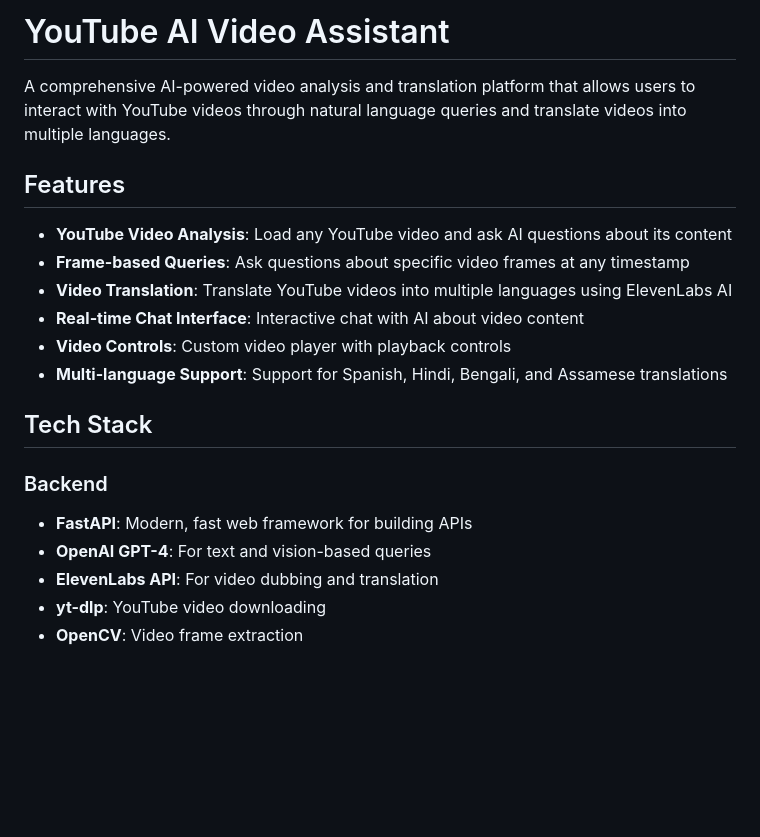
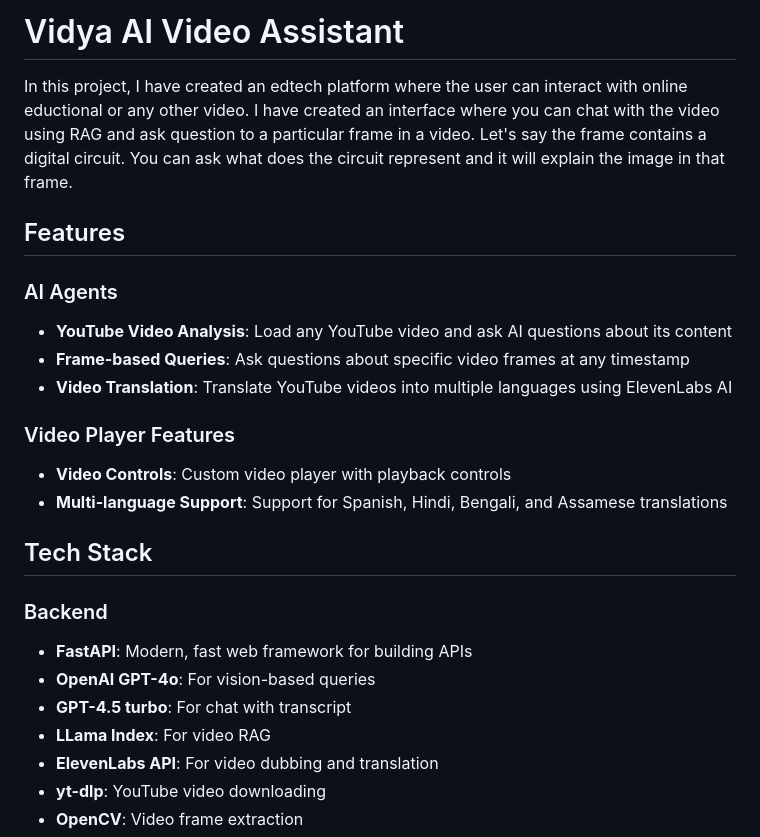
Before and after one commit to pingakshya2008utd/video_qa, a Markdown page: vidya_ai/readme.md, the part around the change. GitHub-like rendering; blank space fills up the shorter version.

```diff
--- a/vidya_ai/readme.md
+++ b/vidya_ai/readme.md
@@ -1,13 +1,14 @@
-# YouTube AI Video Assistant
+# Vidya AI Video Assistant
 
-A comprehensive AI-powered video analysis and translation platform that allows users to interact with YouTube videos through natural language queries and translate videos into multiple languages.
+In this project, I have created an edtech platform where the user can interact with online eductional or any other video. I have created an interface where you can chat with the video using RAG and ask question to a particular frame in a video. Let's say the frame contains a digital circuit. You can ask what does the circuit represent and it will explain the image in that frame.
 
 ## Features
-
+ ### AI Agents
 - **YouTube Video Analysis**: Load any YouTube video and ask AI questions about its content
 - **Frame-based Queries**: Ask questions about specific video frames at any timestamp
 - **Video Translation**: Translate YouTube videos into multiple languages using ElevenLabs AI
-- **Real-time Chat Interface**: Interactive chat with AI about video content
+
+### Video Player Features
 - **Video Controls**: Custom video player with playback controls
 - **Multi-language Support**: Support for Spanish, Hindi, Bengali, and Assamese translations
 
@@ -15,7 +16,9 @@ A comprehensive AI-powered video analysis and translation platform that allows u
 
 ### Backend
 - **FastAPI**: Modern, fast web framework for building APIs
-- **OpenAI GPT-4**: For text and vision-based queries
+- **OpenAI GPT-4o**: For vision-based queries
+- **GPT-4.5 turbo**: For chat with transcript
+- **LLama Index**: For video RAG
 - **ElevenLabs API**: For video dubbing and translation
 - **yt-dlp**: YouTube video downloading
 - **OpenCV**: Video frame extraction
```
